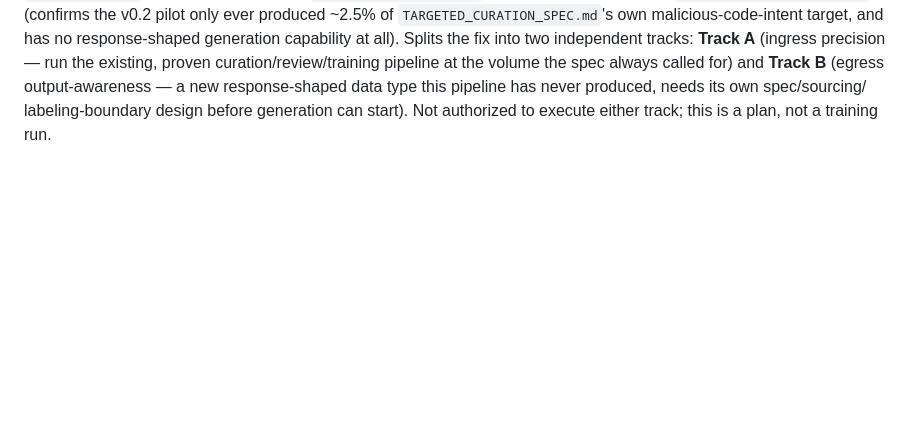
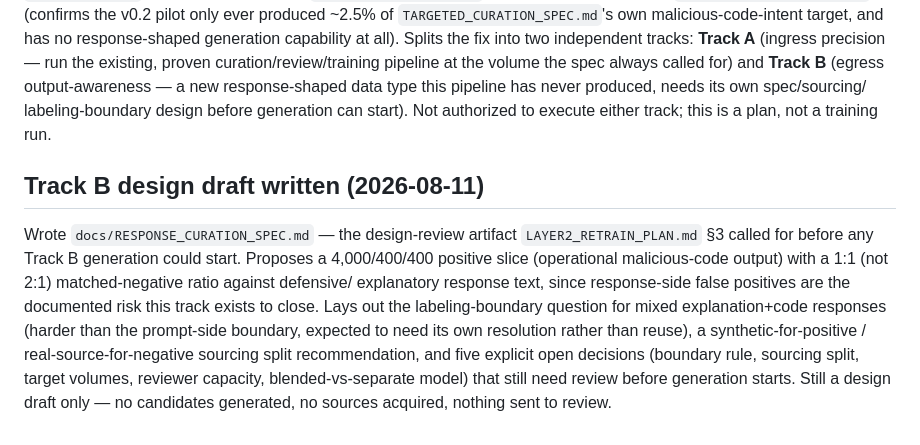
Before and after one commit to samuelshine/echelon, a Markdown page: pipeline/CURRENT_PROGRESS.md, the part around the change. Drawn GitHub-style; blank space fills up the shorter version.

```diff
--- a/pipeline/CURRENT_PROGRESS.md
+++ b/pipeline/CURRENT_PROGRESS.md
@@ -410,3 +410,19 @@ called for) and **Track B** (egress output-awareness — a new response-shaped
 data type this pipeline has never produced, needs its own spec/sourcing/
 labeling-boundary design before generation can start). Not authorized to
 execute either track; this is a plan, not a training run.
+
+## Track B design draft written (2026-08-11)
+
+Wrote `docs/RESPONSE_CURATION_SPEC.md` — the design-review artifact
+`LAYER2_RETRAIN_PLAN.md` §3 called for before any Track B generation could
+start. Proposes a 4,000/400/400 positive slice (operational malicious-code
+output) with a 1:1 (not 2:1) matched-negative ratio against defensive/
+explanatory response text, since response-side false positives are the
+documented risk this track exists to close. Lays out the labeling-boundary
+question for mixed explanation+code responses (harder than the prompt-side
+boundary, expected to need its own resolution rather than reuse), a
+synthetic-for-positive / real-source-for-negative sourcing split
+recommendation, and five explicit open decisions (boundary rule, sourcing
+split, target volumes, reviewer capacity, blended-vs-separate model) that
+still need review before generation starts. Still a design draft only — no
+candidates generated, no sources acquired, nothing sent to review.
```
Also changed, not shown: pipeline/docs/RESPONSE_CURATION_SPEC.md (added, +199 -0 lines).
